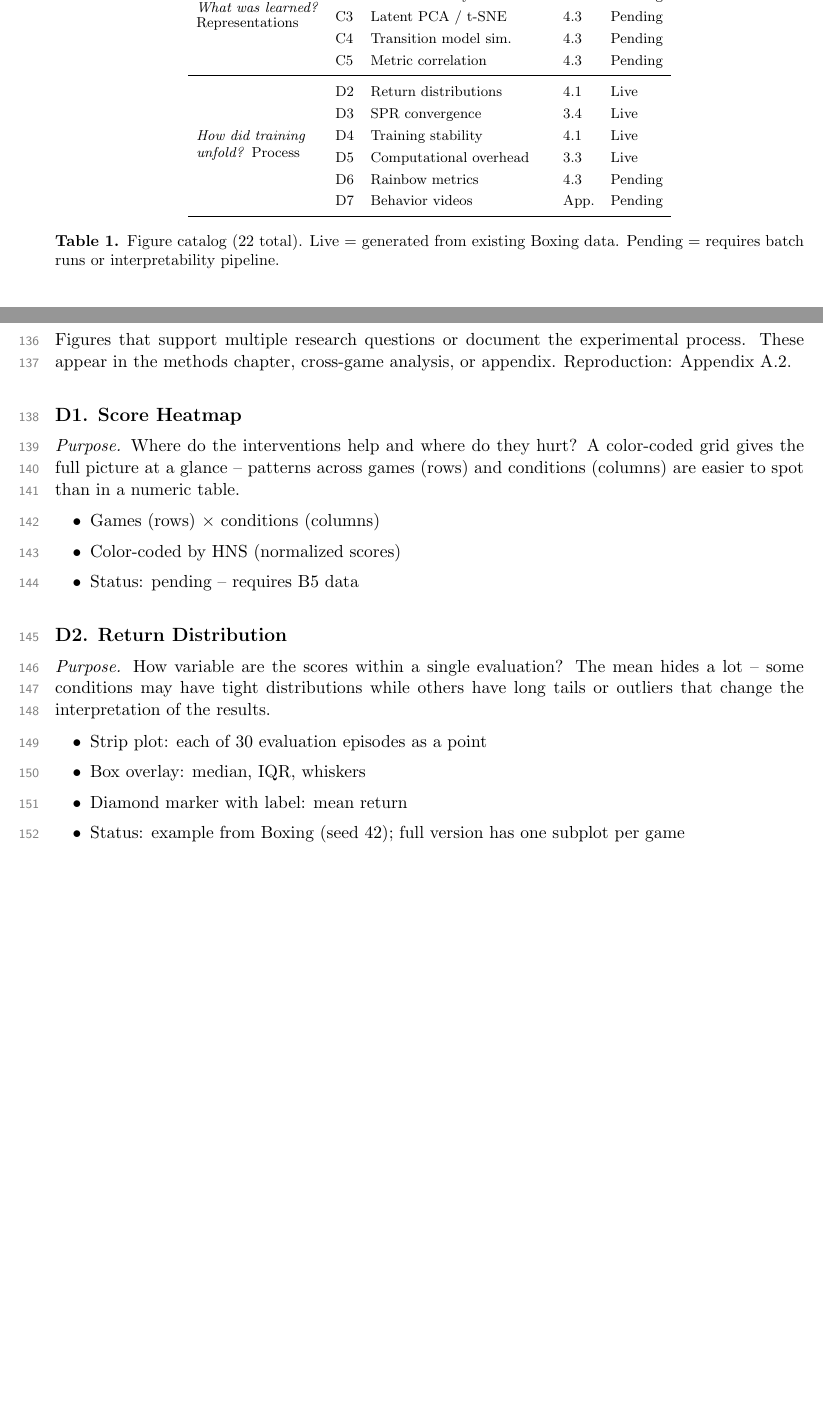
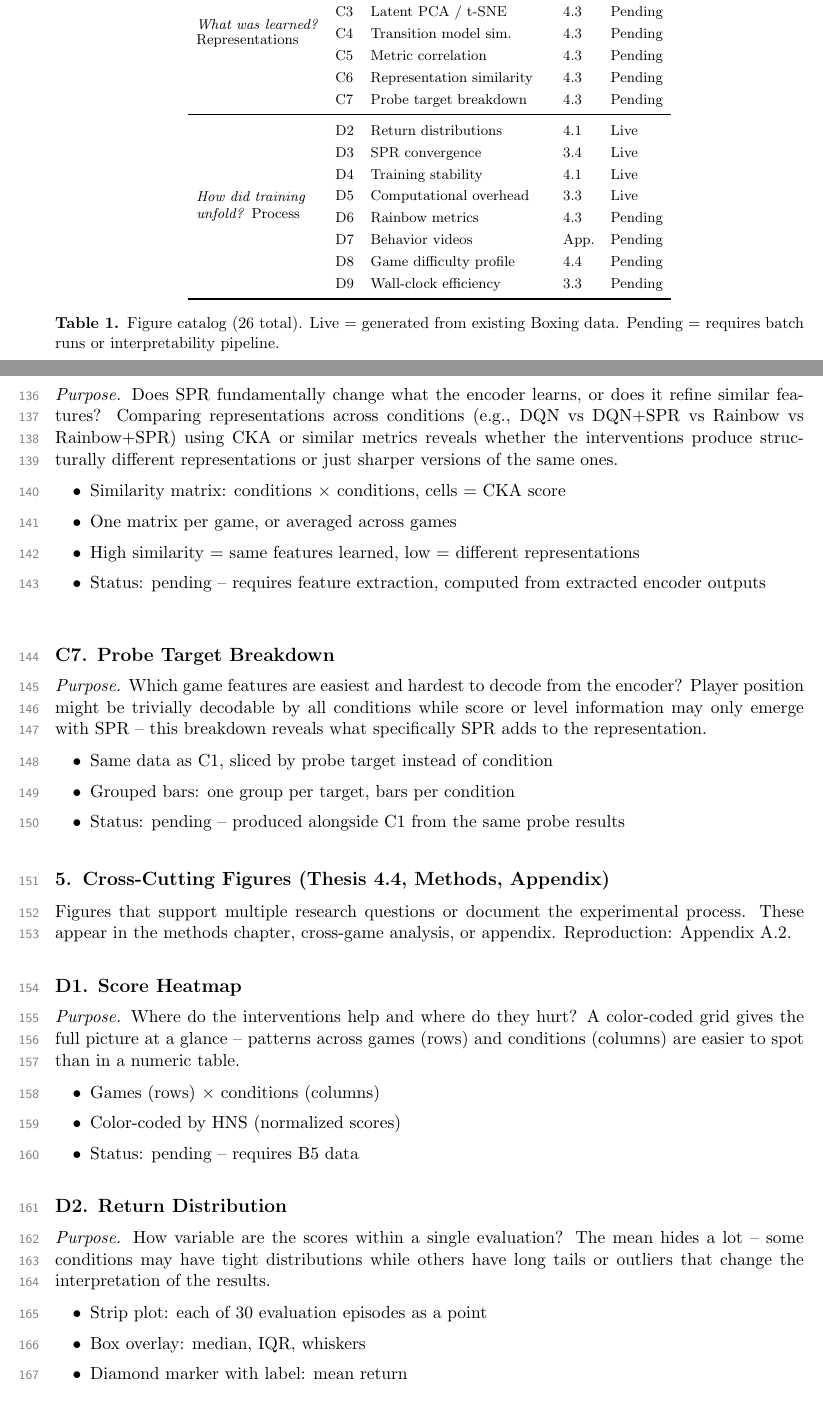
Before and after one commit to toribiodiego/thesis, a LaTeX document (reports/eval.tex): two parts of pages 1 and 8 of 14 before the commit and two parts of pages 1 and 8 of 15 after it, joined at a grey line, cut so that both start at the same text, the shorter picture padded with empty space. Compiled offline with pdfLaTeX.

Commit message:
docs: add C6, C7, D8, D9 to figure catalog
Add four new figures identified during review:
- C6: Representation similarity (CKA across conditions)
- C7: Probe target breakdown (which features are decodable)
- D8: Game difficulty profile (explains cross-game patterns)
- D9: Wall-clock efficiency (sample efficiency vs compute cost)
Update overview table (26 total) and appendix data sources.

```diff
--- a/reports/eval.tex
+++ b/reports/eval.tex
@@ -75,14 +75,16 @@ Appendix~\ref{app:data} and~\ref{app:regen}.
   & B3 & Capability scatter        & 4.2 & Pending \\
   & D1 & Score heatmap             & 4.4 & Pending \\
 \midrule
-\multirow{5}{*}{\shortstack[l]{\textit{What was learned?}\\Representations}}
+\multirow{7}{*}{\shortstack[l]{\textit{What was learned?}\\Representations}}
   & C1 & Probe accuracy            & 4.3 & Pending \\
   & C2 & Probe accuracy over time  & 4.3 & Pending \\
   & C3 & Latent PCA / t-SNE        & 4.3 & Pending \\
   & C4 & Transition model sim.     & 4.3 & Pending \\
   & C5 & Metric correlation        & 4.3 & Pending \\
+  & C6 & Representation similarity & 4.3 & Pending \\
+  & C7 & Probe target breakdown    & 4.3 & Pending \\
 \midrule
-\multirow{6}{*}{\shortstack[l]{\textit{How did training}\\
+\multirow{8}{*}{\shortstack[l]{\textit{How did training}\\
   \textit{unfold?} Process}}
   & D2 & Return distributions      & 4.1 & Live \\
   & D3 & SPR convergence           & 3.4 & Live \\
@@ -90,9 +92,11 @@ Appendix~\ref{app:data} and~\ref{app:regen}.
   & D5 & Computational overhead    & 3.3 & Live \\
   & D6 & Rainbow metrics           & 4.3 & Pending \\
   & D7 & Behavior videos           & App.& Pending \\
+  & D8 & Game difficulty profile   & 4.4 & Pending \\
+  & D9 & Wall-clock efficiency     & 3.3 & Pending \\
 \bottomrule
 \end{tabular}
-\caption{Figure catalog (22 total). Live = generated from
+\caption{Figure catalog (26 total). Live = generated from
 existing Boxing data. Pending = requires batch runs or
 interpretability pipeline.}
 \end{table}
@@ -419,6 +423,45 @@ most connected to what the encoder learns.
     and Rainbow training logs
 \end{itemize}
 
+\vspace{0.5em}
+
+\subsection*{C6. Representation Similarity}
+
+\noindent\textit{Purpose.} Does SPR fundamentally change what the
+encoder learns, or does it refine similar features? Comparing
+representations across conditions (e.g., DQN vs DQN+SPR vs
+Rainbow vs Rainbow+SPR) using CKA or similar metrics reveals
+whether the interventions produce structurally different
+representations or just sharper versions of the same ones.
+
+\begin{itemize}[leftmargin=2em, itemsep=0.1em, topsep=0.3em]
+  \item Similarity matrix: conditions $\times$ conditions,
+    cells = CKA score
+  \item One matrix per game, or averaged across games
+  \item High similarity = same features learned, low = different
+    representations
+  \item Status: pending -- requires feature extraction, computed
+    from extracted encoder outputs
+\end{itemize}
+
+\vspace{0.5em}
+
+\subsection*{C7. Probe Target Breakdown}
+
+\noindent\textit{Purpose.} Which game features are easiest and
+hardest to decode from the encoder? Player position might be
+trivially decodable by all conditions while score or level
+information may only emerge with SPR -- this breakdown reveals
+what specifically SPR adds to the representation.
+
+\begin{itemize}[leftmargin=2em, itemsep=0.1em, topsep=0.3em]
+  \item Same data as C1, sliced by probe target instead of
+    condition
+  \item Grouped bars: one group per target, bars per condition
+  \item Status: pending -- produced alongside C1 from the same
+    probe results
+\end{itemize}
+
 
 % ================================================================
 \section{Cross-Cutting Figures (Thesis 4.4, Methods, Appendix)}
```
Also changed, not shown: reports/eval.tex (45 more changed lines).
